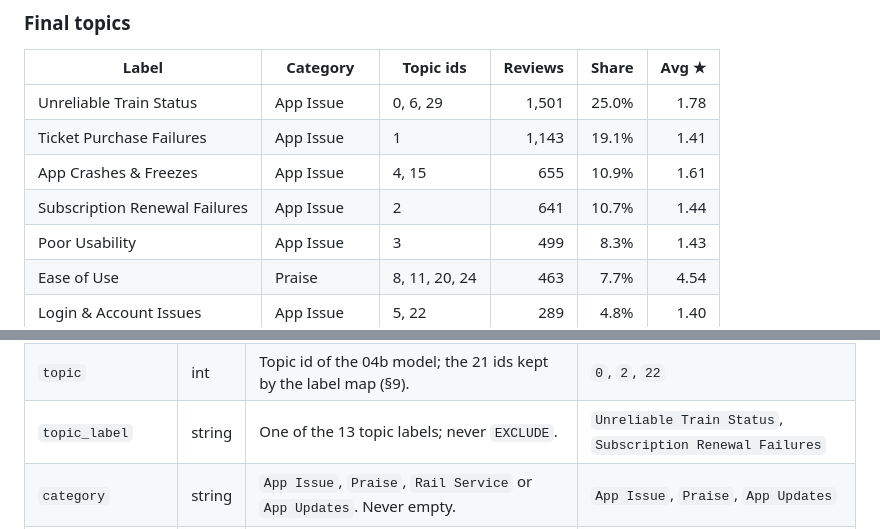
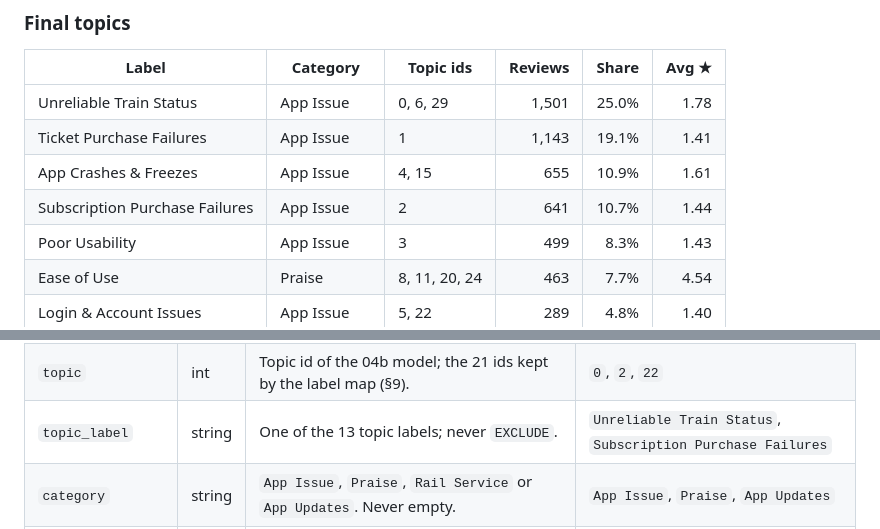
Before and after one commit to paolotroia-datavizlab/trenord-reviews-bertopic, a Markdown page: docs/architecture.md, 2 parts joined by grey strips. Rendered like a GitHub page.

```diff
--- a/docs/architecture.md
+++ b/docs/architecture.md
@@ -567,7 +567,7 @@ topics.
 | Unreliable Train Status | App Issue | 0, 6, 29 | 1,501 | 25.0% | 1.78 |
 | Ticket Purchase Failures | App Issue | 1 | 1,143 | 19.1% | 1.41 |
 | App Crashes & Freezes | App Issue | 4, 15 | 655 | 10.9% | 1.61 |
-| Subscription Renewal Failures | App Issue | 2 | 641 | 10.7% | 1.44 |
+| Subscription Purchase Failures | App Issue | 2 | 641 | 10.7% | 1.44 |
 | Poor Usability | App Issue | 3 | 499 | 8.3% | 1.43 |
 | Ease of Use | Praise | 8, 11, 20, 24 | 463 | 7.7% | 4.54 |
 | Login & Account Issues | App Issue | 5, 22 | 289 | 4.8% | 1.40 |
@@ -887,7 +887,7 @@ This is the main file of the dashboard.
 | `word_count` | int | Number of words in the original `text`, 1-278. | `17`, `45`, `63` |
 | `text_lemmatized` | string | Lemmas without stopwords. Empty when no token survives (9 rows). | - |
 | `topic` | int | Topic id of the 04b model; the 21 ids kept by the label map (§9). | `0`, `2`, `22` |
-| `topic_label` | string | One of the 13 topic labels; never `EXCLUDE`. | `Unreliable Train Status`, `Subscription Renewal Failures` |
+| `topic_label` | string | One of the 13 topic labels; never `EXCLUDE`. | `Unreliable Train Status`, `Subscription Purchase Failures` |
 | `category` | string | `App Issue`, `Praise`, `Rail Service` or `App Updates`. Never empty. | `App Issue`, `Praise`, `App Updates` |
 | `topic_merged` | int | Post-merge topic id; 13 distinct values in 0-20, one per label. | `0`, `1`, `12` |
 
```
Also changed, not shown: README.md (+1 -1 lines), reports/figures/dashboard_overview.png, 5 other files.
